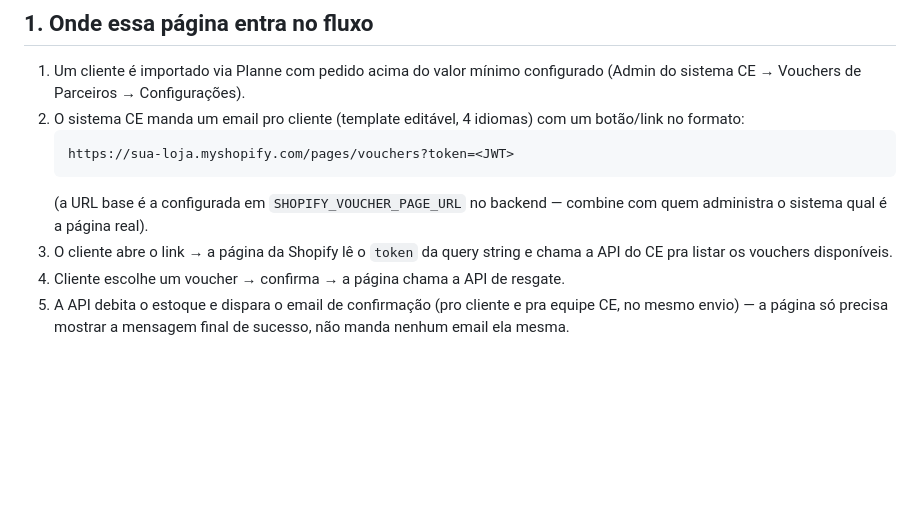
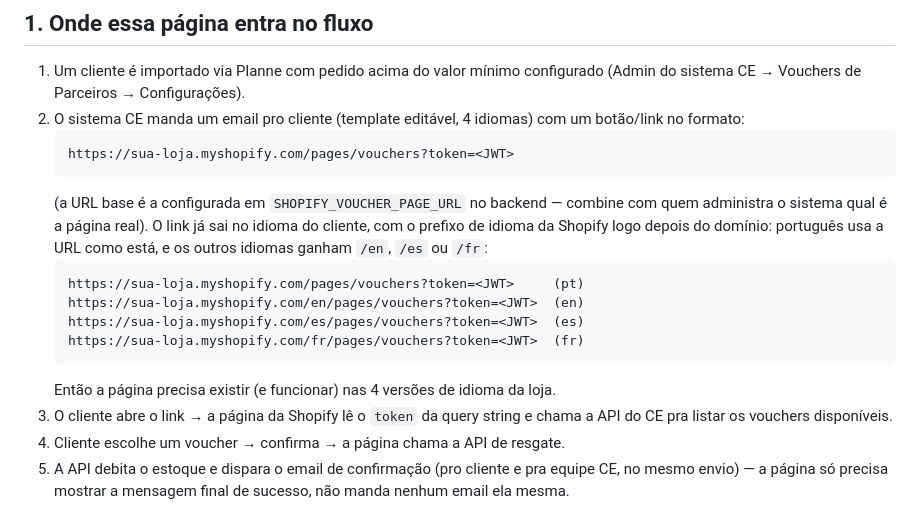
Before and after one commit to eusouoisma/ce-refactor, a Markdown page: partner-vouchers-shopify.md, the part around the change. Rendered like a GitHub page; blank space fills up the shorter version.

Commit message:
docs: spec Shopify com link por idioma
Co-Authored-By: Claude Opus 5.5 <noreply@anthropic.com>

````diff
--- a/partner-vouchers-shopify.md
+++ b/partner-vouchers-shopify.md
@@ -18,6 +18,16 @@ Shopify precisa consumir.
    ```
    (a URL base é a configurada em `SHOPIFY_VOUCHER_PAGE_URL` no backend —
    combine com quem administra o sistema qual é a página real).
+   O link já sai no idioma do cliente, com o prefixo de idioma da Shopify
+   logo depois do domínio: português usa a URL como está, e os outros
+   idiomas ganham `/en`, `/es` ou `/fr`:
+   ```
+   https://sua-loja.myshopify.com/pages/vouchers?token=<JWT>     (pt)
+   https://sua-loja.myshopify.com/en/pages/vouchers?token=<JWT>  (en)
+   https://sua-loja.myshopify.com/es/pages/vouchers?token=<JWT>  (es)
+   https://sua-loja.myshopify.com/fr/pages/vouchers?token=<JWT>  (fr)
+   ```
+   Então a página precisa existir (e funcionar) nas 4 versões de idioma da loja.
 3. O cliente abre o link → a página da Shopify lê o `token` da query string e
    chama a API do CE pra listar os vouchers disponíveis.
 4. Cliente escolhe um voucher → confirma → a página chama a API de resgate.
````
